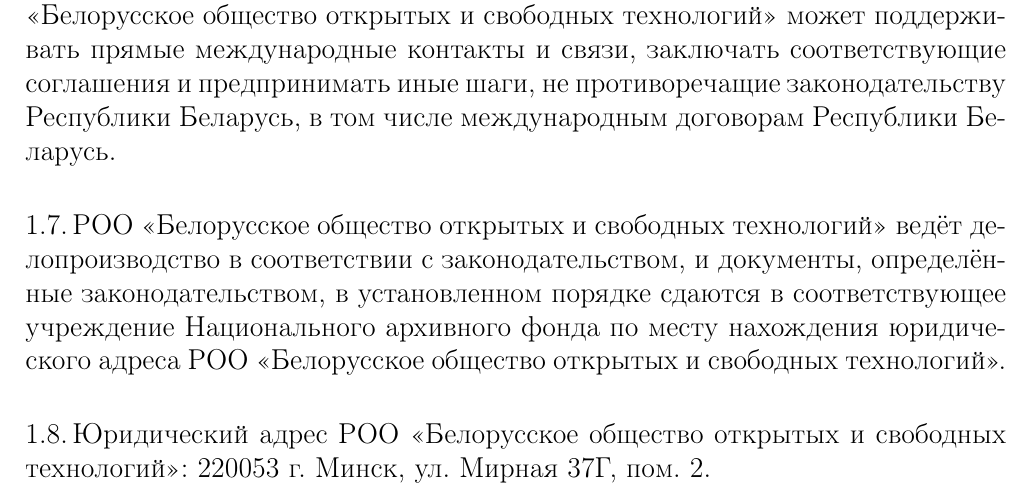
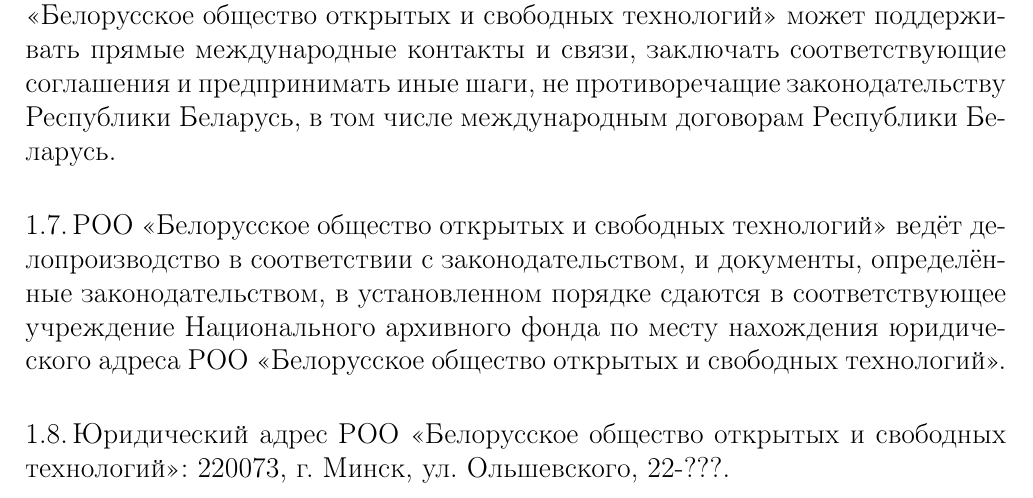
Before and after one commit to ngo-boost/statute, a LaTeX document (constitution.tex): part of page 3 of 21, cut so that both start at the same text. Compiled offline with pdfLaTeX.

Commit message:
Изменён юридический адрес (требуется уточнение)
Signed-off-by: Yauhen Kharuzhy <jekhor@gmail.com>

```diff
--- a/constitution.tex
+++ b/constitution.tex
@@ -138,7 +138,7 @@
 документы, определённые законодательством, в установленном порядке сдаются в соответствующее учреждение Национального
 архивного фонда по месту нахождения юридического адреса РОО «Белорусское общество открытых и свободных технологий».
 
-Юридический адрес РОО «Белорусское общество открытых и свободных технологий»: 220053 г. Минск, ул. Мирная 37Г, пом. 2.
+Юридический адрес РОО «Белорусское общество открытых и свободных технологий»: 220073, г.~Минск, ул.~Ольшевского, 22-???.
 \end{numberedpars}
 
 \newpage\section{Цели, задачи, предмет и методы деятельности РОО «Белорусское общество открытых и свободных технологий»}
```
